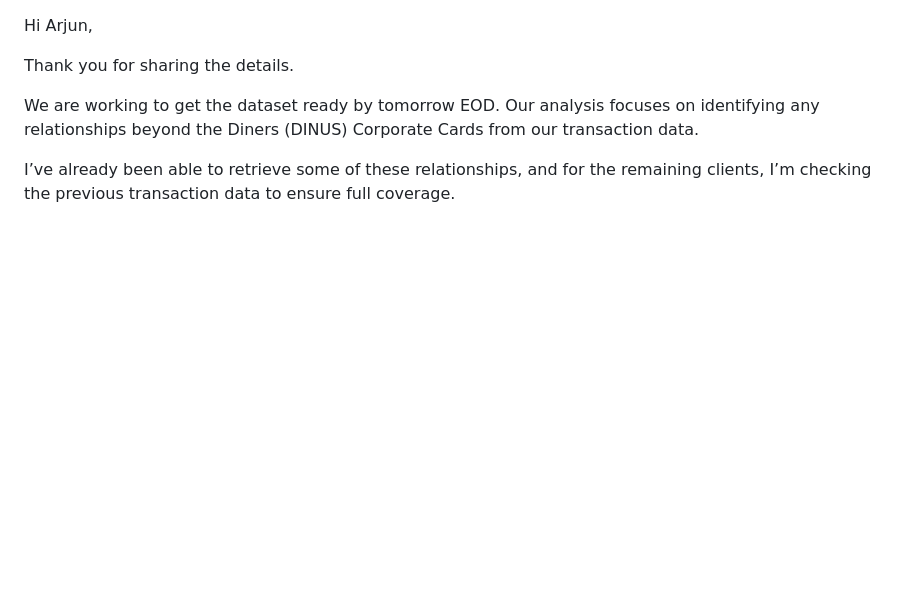
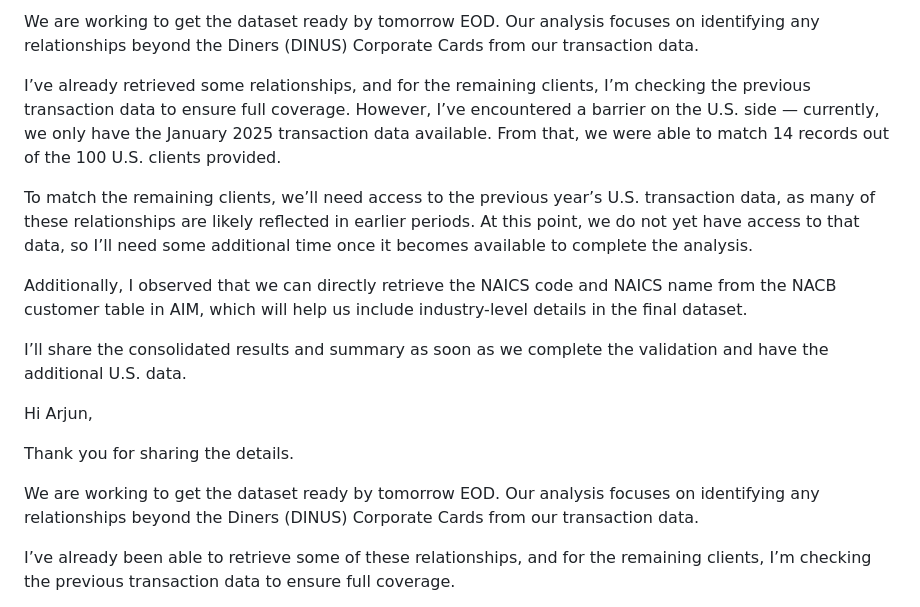
Before and after one commit to gan99/Neo4j, a Markdown page: README.md, the part around the change. Rendered like a GitHub page; blank space fills up the shorter version.

```diff
--- a/README.md
+++ b/README.md
@@ -1,3 +1,15 @@
+
+We are working to get the dataset ready by tomorrow EOD. Our analysis focuses on identifying any relationships beyond the Diners (DINUS) Corporate Cards from our transaction data.
+
+I’ve already retrieved some relationships, and for the remaining clients, I’m checking the previous transaction data to ensure full coverage.
+However, I’ve encountered a barrier on the U.S. side — currently, we only have the January 2025 transaction data available. From that, we were able to match 14 records out of the 100 U.S. clients provided.
+
+To match the remaining clients, we’ll need access to the previous year’s U.S. transaction data, as many of these relationships are likely reflected in earlier periods. At this point, we do not yet have access to that data, so I’ll need some additional time once it becomes available to complete the analysis.
+
+Additionally, I observed that we can directly retrieve the NAICS code and NAICS name from the NACB customer table in AIM, which will help us include industry-level details in the final dataset.
+
+I’ll share the consolidated results and summary as soon as we complete the validation and have the additional U.S. data.
+
 Hi Arjun,
 
 Thank you for sharing the details.
```
